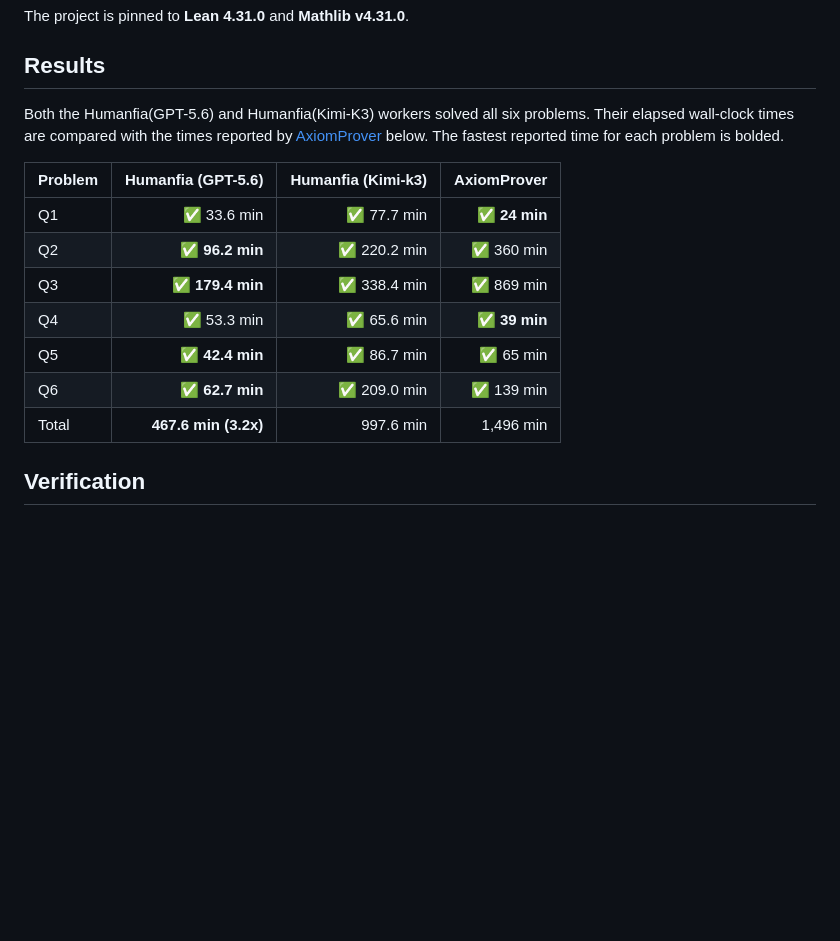
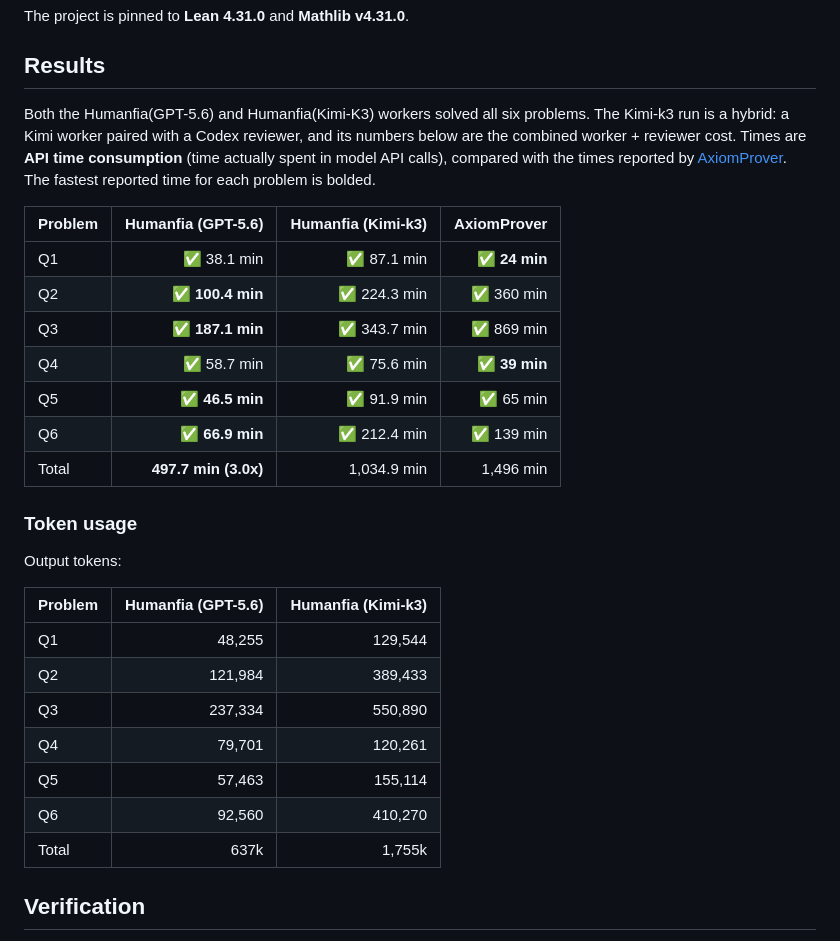
Before and after one commit to humanfia/hoa, a Markdown page: imo2026/README.md, the part around the change. GitHub-like rendering; blank space fills up the shorter version.

```diff
--- a/imo2026/README.md
+++ b/imo2026/README.md
@@ -11,20 +11,35 @@ The project is pinned to **Lean 4.31.0** and **Mathlib v4.31.0**.
 
 ## Results
 
-Both the Humanfia(GPT-5.6) and Humanfia(Kimi-K3) workers solved all six problems. Their elapsed wall-clock
-times are compared with the times reported by
-[AxiomProver](https://github.com/AxiomMath/IMO2026) below. The fastest reported
-time for each problem is bolded.
+Both the Humanfia(GPT-5.6) and Humanfia(Kimi-K3) workers solved all six problems. The Kimi-k3 run is a
+hybrid: a Kimi worker paired with a Codex reviewer, and its numbers below are the combined worker +
+reviewer cost. Times are **API time consumption** (time actually spent in model API calls), compared with
+the times reported by [AxiomProver](https://github.com/AxiomMath/IMO2026). The fastest reported time for
+each problem is bolded.
 
 | Problem | Humanfia (GPT-5.6) | Humanfia (Kimi-k3) | AxiomProver |
 | --- | ---: | ---: | ---: |
-| Q1 | ✅ 33.6 min | ✅ 77.7 min | ✅ **24 min** |
-| Q2 | ✅ **96.2 min** | ✅ 220.2 min | ✅ 360 min |
-| Q3 | ✅ **179.4 min** | ✅ 338.4 min | ✅ 869 min |
-| Q4 | ✅ 53.3 min | ✅ 65.6 min | ✅ **39 min** |
-| Q5 | ✅ **42.4 min** | ✅ 86.7 min | ✅ 65 min |
-| Q6 | ✅ **62.7 min** | ✅ 209.0 min | ✅ 139 min |
-| Total | **467.6 min (3.2x)** | 997.6 min | 1,496 min |
+| Q1 | ✅ 38.1 min | ✅ 87.1 min | ✅ **24 min** |
+| Q2 | ✅ **100.4 min** | ✅ 224.3 min | ✅ 360 min |
+| Q3 | ✅ **187.1 min** | ✅ 343.7 min | ✅ 869 min |
+| Q4 | ✅ 58.7 min | ✅ 75.6 min | ✅ **39 min** |
+| Q5 | ✅ **46.5 min** | ✅ 91.9 min | ✅ 65 min |
+| Q6 | ✅ **66.9 min** | ✅ 212.4 min | ✅ 139 min |
+| Total | **497.7 min (3.0x)** | 1,034.9 min | 1,496 min |
+
+### Token usage
+
+Output tokens:
+
+| Problem | Humanfia (GPT-5.6) | Humanfia (Kimi-k3) |
+| --- | ---: | ---: |
+| Q1 | 48,255 | 129,544 |
+| Q2 | 121,984 | 389,433 |
+| Q3 | 237,334 | 550,890 |
+| Q4 | 79,701 | 120,261 |
+| Q5 | 57,463 | 155,114 |
+| Q6 | 92,560 | 410,270 |
+| Total | 637k | 1,755k |
 
 
 ## Verification
```
